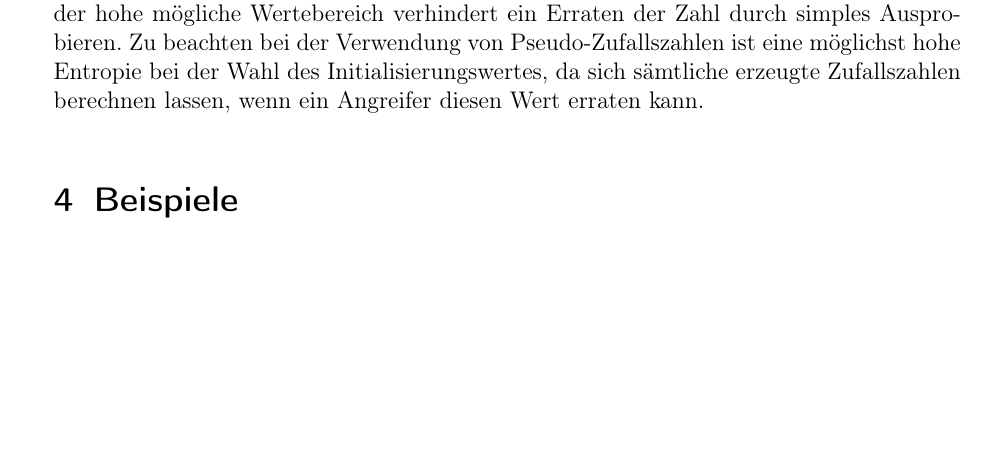
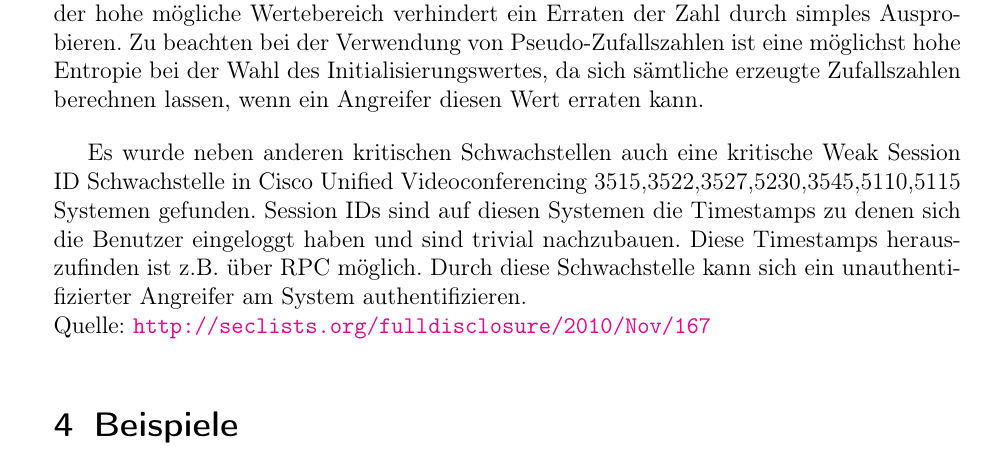
Before and after one commit to glueckself/sse4, a LaTeX document (lab1/protokoll/protokoll.tex): part of page 7 of 8, cut so that both start at the same text, the shorter picture padded with empty space. Compiled offline with pdfLaTeX.

Commit message:
added weak session id example

```diff
--- a/lab1/protokoll/protokoll.tex
+++ b/lab1/protokoll/protokoll.tex
@@ -178,6 +178,9 @@ Um den Fehler zu beheben, kann statt der durch die Applikation selbst implementi
 
 In unserer korrigierten Version wird zur Erzeugung der Session-ID ausschließlich eine Zufallszahl verwendet, die anschließend wieder verworfen wird: \lstinline{$sessionid = md5(rand());} Ein Angreifer hat keine M"oglichkeit, von außen an die Zufallszahl zu gelangen und der hohe m"ogliche Wertebereich verhindert ein Erraten der Zahl durch simples Ausprobieren. Zu beachten bei der Verwendung von Pseudo-Zufallszahlen ist eine m"oglichst hohe Entropie bei der Wahl des Initialisierungswertes, da sich s"amtliche erzeugte Zufallszahlen berechnen lassen, wenn ein Angreifer diesen Wert erraten kann.
 
+Es wurde neben anderen kritischen Schwachstellen auch eine kritische Weak Session ID Schwachstelle in Cisco Unified Videoconferencing 3515,3522,3527,5230,3545,5110,5115 Systemen gefunden. Session IDs sind auf diesen Systemen die Timestamps zu denen sich die Benutzer eingeloggt haben und sind trivial nachzubauen. Diese Timestamps herauszufinden ist z.B. "uber RPC m"oglich. Durch diese Schwachstelle kann sich ein unauthentifizierter Angreifer am System authentifizieren.\newline
+Quelle: \url{http://seclists.org/fulldisclosure/2010/Nov/167}
+
 \section{Beispiele}
 
 \subsection{Source Code formatieren}
```
